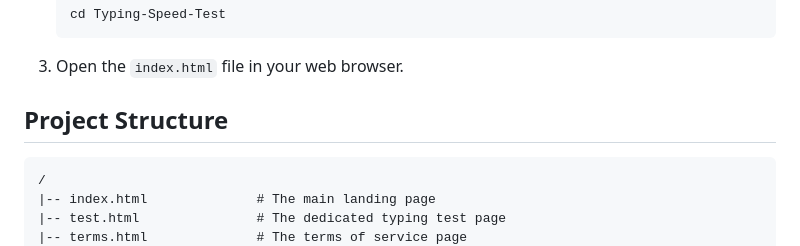
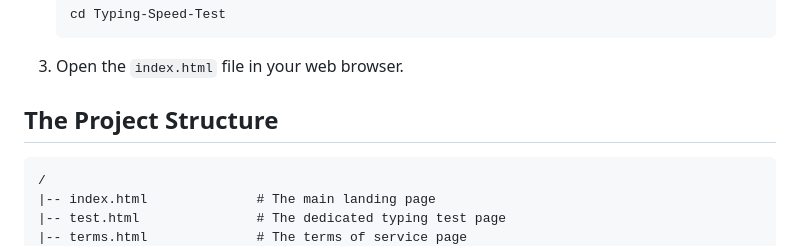
Before and after one commit to Lewiski101/Typing-Speed-Test, a Markdown page: README.md, the part around the change. Rendered like a GitHub page.

Commit message:
Update section title for project structure
Co-authored-by: username @ItsLewiski infocrib@gmail.com

````diff
--- a/README.md
+++ b/README.md
@@ -43,7 +43,7 @@ You will need a modern web browser that supports JavaScript.
     ```
 3.  Open the `index.html` file in your web browser.
 
-## Project Structure
+## The Project Structure
 
 ```
 /
````
